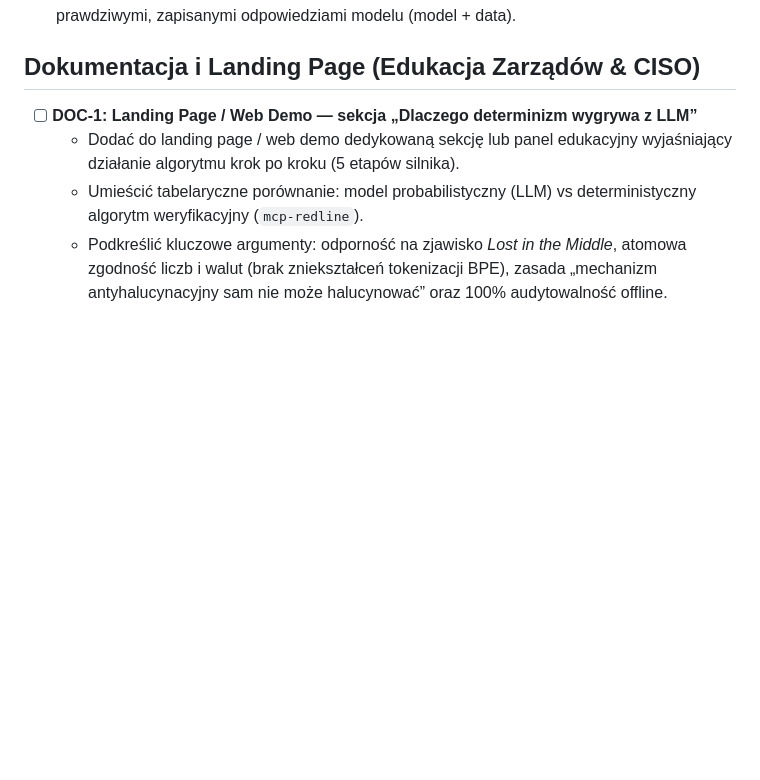
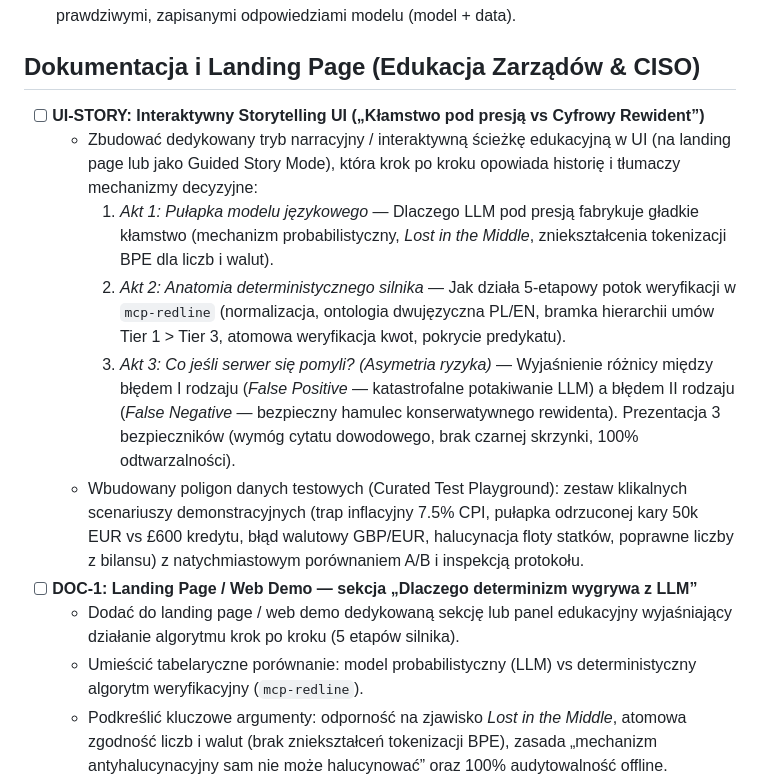
Before and after one commit to robrobgr/mcp-redline, a Markdown page: BACKLOG.md, the part around the change. GitHub-like rendering; blank space fills up the shorter version.

Commit message:
docs(backlog): add UI-STORY interactive storytelling narrative with test playground

```diff
--- a/BACKLOG.md
+++ b/BACKLOG.md
@@ -92,6 +92,12 @@
 
 ## Dokumentacja i Landing Page (Edukacja Zarządów & CISO)
 
+- [ ] **UI-STORY: Interaktywny Storytelling UI („Kłamstwo pod presją vs Cyfrowy Rewident”)**
+  - Zbudować dedykowany tryb narracyjny / interaktywną ścieżkę edukacyjną w UI (na landing page lub jako Guided Story Mode), która krok po kroku opowiada historię i tłumaczy mechanizmy decyzyjne:
+    1. *Akt 1: Pułapka modelu językowego* — Dlaczego LLM pod presją fabrykuje gładkie kłamstwo (mechanizm probabilistyczny, *Lost in the Middle*, zniekształcenia tokenizacji BPE dla liczb i walut).
+    2. *Akt 2: Anatomia deterministycznego silnika* — Jak działa 5-etapowy potok weryfikacji w `mcp-redline` (normalizacja, ontologia dwujęzyczna PL/EN, bramka hierarchii umów Tier 1 > Tier 3, atomowa weryfikacja kwot, pokrycie predykatu).
+    3. *Akt 3: Co jeśli serwer się pomyli? (Asymetria ryzyka)* — Wyjaśnienie różnicy między błędem I rodzaju (*False Positive* — katastrofalne potakiwanie LLM) a błędem II rodzaju (*False Negative* — bezpieczny hamulec konserwatywnego rewidenta). Prezentacja 3 bezpieczników (wymóg cytatu dowodowego, brak czarnej skrzynki, 100% odtwarzalności).
+  - Wbudowany poligon danych testowych (Curated Test Playground): zestaw klikalnych scenariuszy demonstracyjnych (trap inflacyjny 7.5% CPI, pułapka odrzuconej kary 50k EUR vs £600 kredytu, błąd walutowy GBP/EUR, halucynacja floty statków, poprawne liczby z bilansu) z natychmiastowym porównaniem A/B i inspekcją protokołu.
 - [ ] **DOC-1: Landing Page / Web Demo — sekcja „Dlaczego determinizm wygrywa z LLM”**
   - Dodać do landing page / web demo dedykowaną sekcję lub panel edukacyjny wyjaśniający działanie algorytmu krok po kroku (5 etapów silnika).
   - Umieścić tabelaryczne porównanie: model probabilistyczny (LLM) vs deterministyczny algorytm weryfikacyjny (`mcp-redline`).
```
Also changed, not shown: CHANGELOG.md (+1 -0 lines), MEMORY.md (+2 -1 lines).
